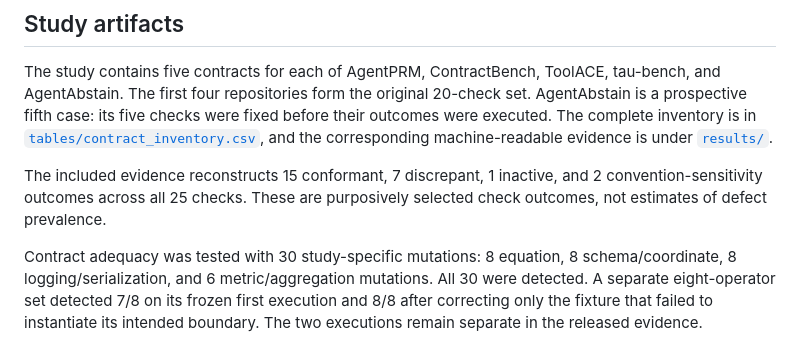
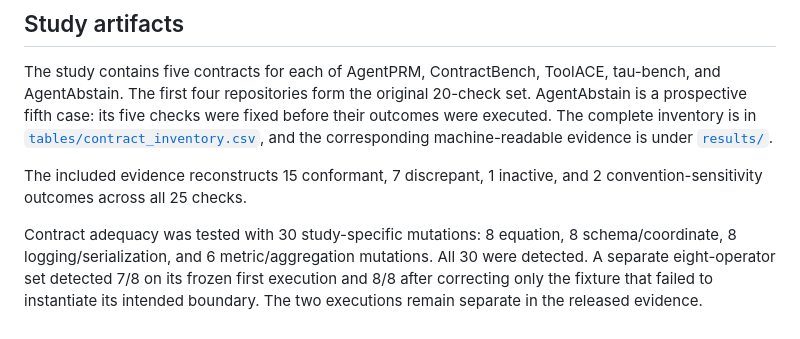
Before and after one commit to AmirRezaPeimani/executable-scientific-contracts, a Markdown page: README.md, the part around the change. Rendered like a GitHub page.

Commit message:
Update README to clarify check outcomes
Clarified the description of check outcomes in the README.

```diff
--- a/README.md
+++ b/README.md
@@ -35,8 +35,7 @@ is in [`tables/contract_inventory.csv`](tables/contract_inventory.csv), and
 the corresponding machine-readable evidence is under [`results/`](results/).
 
 The included evidence reconstructs 15 conformant, 7 discrepant, 1 inactive,
-and 2 convention-sensitivity outcomes across all 25 checks. These are
-purposively selected check outcomes, not estimates of defect prevalence.
+and 2 convention-sensitivity outcomes across all 25 checks.
 
 Contract adequacy was tested with 30 study-specific mutations: 8 equation,
 8 schema/coordinate, 8 logging/serialization, and 6 metric/aggregation
```
